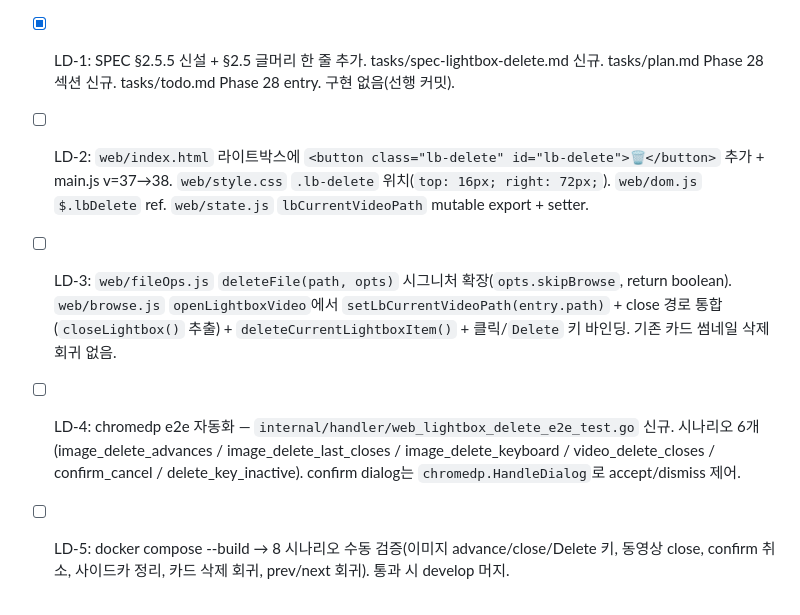
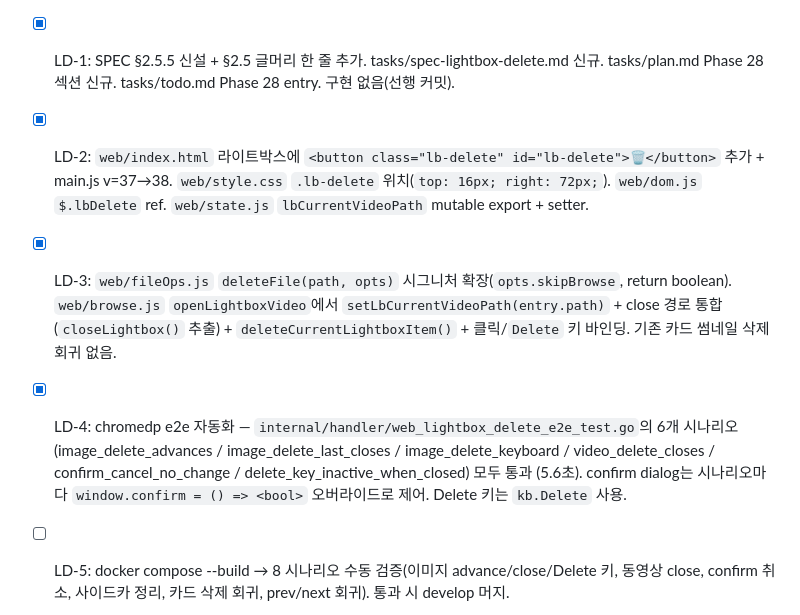
Before and after one commit to changmink/MM, a Markdown page: tasks/todo.md, the part around the change. GitHub-like rendering.

Commit message:
docs(lightbox-delete): LD-2/LD-3/LD-4 완료 체크 표시
LD-5는 Docker rebuild + 수동 브라우저 검증으로 사용자 단계.

Co-Authored-By: Claude Opus 4.7 (1M context) <noreply@anthropic.com>

```diff
--- a/tasks/todo.md
+++ b/tasks/todo.md
@@ -225,7 +225,7 @@ selection-aware 모드 전환. 백엔드 변경 없음 (`POST /api/convert-image
 원본 이미지·동영상을 라이트박스로 열어둔 상태에서 🗑 버튼 또는 `Delete` 키로 현재 항목을 삭제. 이미지는 다음으로 이동(마지막이면 닫기), 동영상은 닫고 폴더 새로고침. 기존 `DELETE /api/file` 재사용 — 백엔드 변경 없음.
 
 - [x] LD-1: SPEC §2.5.5 신설 + §2.5 글머리 한 줄 추가. tasks/spec-lightbox-delete.md 신규. tasks/plan.md Phase 28 섹션 신규. tasks/todo.md Phase 28 entry. 구현 없음(선행 커밋).
-- [ ] LD-2: `web/index.html` 라이트박스에 `<button class="lb-delete" id="lb-delete">🗑</button>` 추가 + main.js v=37→38. `web/style.css` `.lb-delete` 위치(`top: 16px; right: 72px;`). `web/dom.js` `$.lbDelete` ref. `web/state.js` `lbCurrentVideoPath` mutable export + setter.
-- [ ] LD-3: `web/fileOps.js` `deleteFile(path, opts)` 시그니처 확장(`opts.skipBrowse`, return boolean). `web/browse.js` `openLightboxVideo`에서 `setLbCurrentVideoPath(entry.path)` + close 경로 통합(`closeLightbox()` 추출) + `deleteCurrentLightboxItem()` + 클릭/`Delete` 키 바인딩. 기존 카드 썸네일 삭제 회귀 없음.
-- [ ] LD-4: chromedp e2e 자동화 — `internal/handler/web_lightbox_delete_e2e_test.go` 신규. 시나리오 6개(image_delete_advances / image_delete_last_closes / image_delete_keyboard / video_delete_closes / confirm_cancel / delete_key_inactive). confirm dialog는 `chromedp.HandleDialog`로 accept/dismiss 제어.
+- [x] LD-2: `web/index.html` 라이트박스에 `<button class="lb-delete" id="lb-delete">🗑</button>` 추가 + main.js v=37→38. `web/style.css` `.lb-delete` 위치(`top: 16px; right: 72px;`). `web/dom.js` `$.lbDelete` ref. `web/state.js` `lbCurrentVideoPath` mutable export + setter.
+- [x] LD-3: `web/fileOps.js` `deleteFile(path, opts)` 시그니처 확장(`opts.skipBrowse`, return boolean). `web/browse.js` `openLightboxVideo`에서 `setLbCurrentVideoPath(entry.path)` + close 경로 통합(`closeLightbox()` 추출) + `deleteCurrentLightboxItem()` + 클릭/`Delete` 키 바인딩. 기존 카드 썸네일 삭제 회귀 없음.
+- [x] LD-4: chromedp e2e 자동화 — `internal/handler/web_lightbox_delete_e2e_test.go`의 6개 시나리오(image_delete_advances / image_delete_last_closes / image_delete_keyboard / video_delete_closes / confirm_cancel_no_change / delete_key_inactive_when_closed) 모두 통과 (5.6초). confirm dialog는 시나리오마다 `window.confirm = () => <bool>` 오버라이드로 제어. Delete 키는 `kb.Delete` 사용.
 - [ ] LD-5: docker compose --build → 8 시나리오 수동 검증(이미지 advance/close/Delete 키, 동영상 close, confirm 취소, 사이드카 정리, 카드 삭제 회귀, prev/next 회귀). 통과 시 develop 머지.
```
